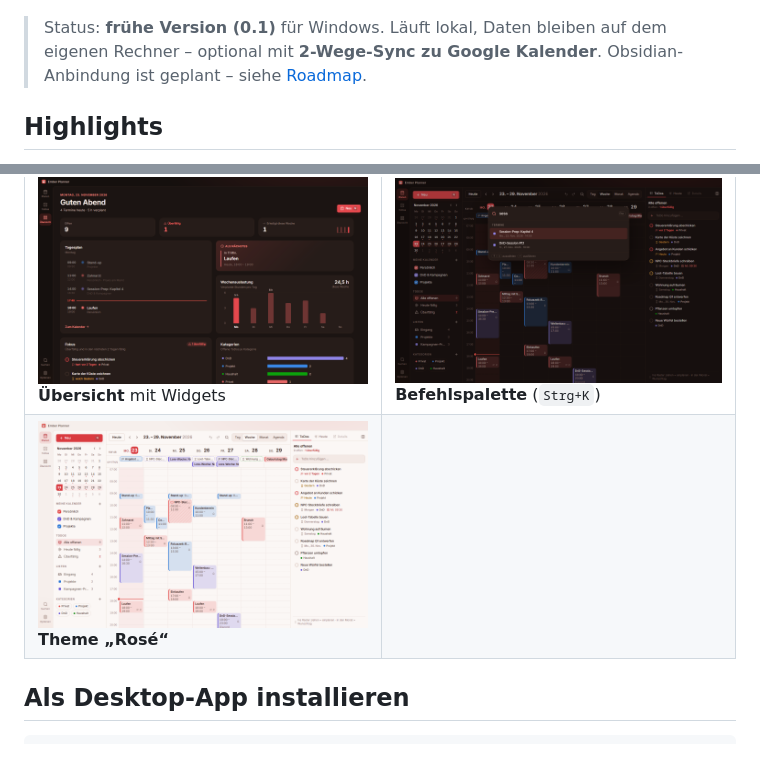
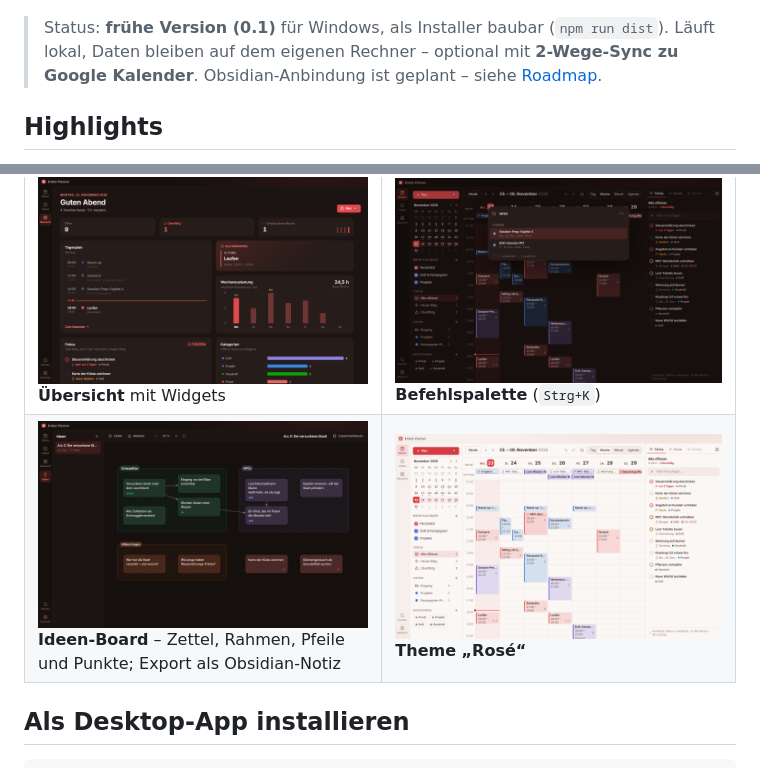
Before and after one commit to Xovio/ember-planner, a Markdown page: README.md, 2 parts joined by grey strips. GitHub-like rendering; pictures changed too: docs/screenshots/ideen-board.png (added).

```diff
--- a/README.md
+++ b/README.md
@@ -9,8 +9,8 @@ damit eine spätere Obsidian-Anbindung nahtlos passt.
 
 ![Planen – Wochenansicht mit ToDo-Spalte](docs/screenshots/planen-woche.png)
 
-> Status: **frühe Version (0.1)** für Windows. Läuft lokal, Daten bleiben auf dem eigenen Rechner –
-> optional mit **2-Wege-Sync zu Google Kalender**. Obsidian-Anbindung ist geplant – siehe [Roadmap](docs/ROADMAP.md).
+> Status: **frühe Version (0.1)** für Windows, als Installer baubar (`npm run dist`). Läuft lokal, Daten bleiben auf dem
+> eigenen Rechner – optional mit **2-Wege-Sync zu Google Kalender**. Obsidian-Anbindung ist geplant – siehe [Roadmap](docs/ROADMAP.md).
 
 ## Highlights
 
@@ -36,7 +36,7 @@ Alle Funktionen im Detail: **[docs/FEATURES.md](docs/FEATURES.md)**
 | ![Schnelleingabe](docs/screenshots/schnelleingabe.png) **Schnelleingabe** – erkennt Termin oder ToDo, Deadlines, Kategorie, Priorität | ![Details](docs/screenshots/todo-details.png) **Details in der Seitenspalte** – Änderungen werden sofort gespeichert |
 | ![Monat](docs/screenshots/planen-monat.png) **Monatsansicht** mit Deadline-Markierungen und „Heute“-Spalte | ![ToDos](docs/screenshots/todos.png) **ToDo-Seite** – gruppiert nach Dringlichkeit, Mehrfachauswahl |
 | ![Übersicht](docs/screenshots/uebersicht.png) **Übersicht** mit Widgets | ![Befehlspalette](docs/screenshots/befehlspalette.png) **Befehlspalette** (`Strg+K`) |
-| ![Rosé](docs/screenshots/theme-rose.png) **Theme „Rosé“** | |
+| ![Ideen](docs/screenshots/ideen-board.png) **Ideen-Board** – Zettel, Rahmen, Pfeile und Punkte; Export als Obsidian-Notiz | ![Rosé](docs/screenshots/theme-rose.png) **Theme „Rosé“** |
 
 ## Als Desktop-App installieren
 
```
Also changed, not shown: docs/DESIGN.md (+7 -5 lines), docs/FEATURES.md (+4 -1 lines).
